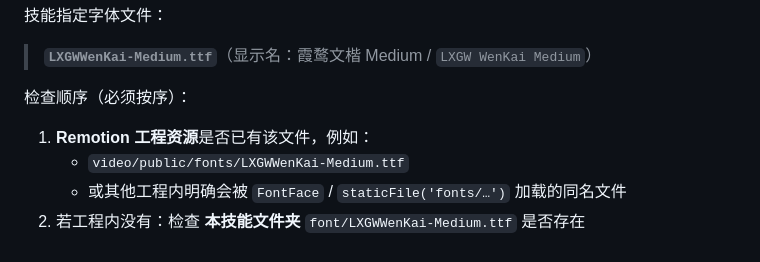
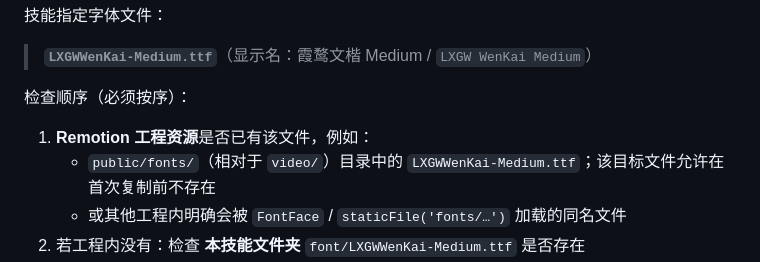
Before and after one commit to Forget-lang/quandao-studio, a Markdown page: quandao-video/SKILL.md, the part around the change. Drawn GitHub-style.

Commit message:
docs: clarify conditional font output path

```diff
--- a/quandao-video/SKILL.md
+++ b/quandao-video/SKILL.md
@@ -309,7 +309,7 @@ B. 手动模式
 检查顺序（必须按序）：
 
 1. **Remotion 工程资源**是否已有该文件，例如：
-   - `video/public/fonts/LXGWWenKai-Medium.ttf`
+   - `public/fonts/`（相对于 `video/`）目录中的 `LXGWWenKai-Medium.ttf`；该目标文件允许在首次复制前不存在
    - 或其他工程内明确会被 `FontFace` / `staticFile('fonts/…')` 加载的同名文件
 2. 若工程内没有：检查 **本技能文件夹** `font/LXGWWenKai-Medium.ttf` 是否存在
 3. 若技能 `font/` 里有、工程里没有：先把字体 **复制进工程** `public/fonts/LXGWWenKai-Medium.ttf`，再继续
```
